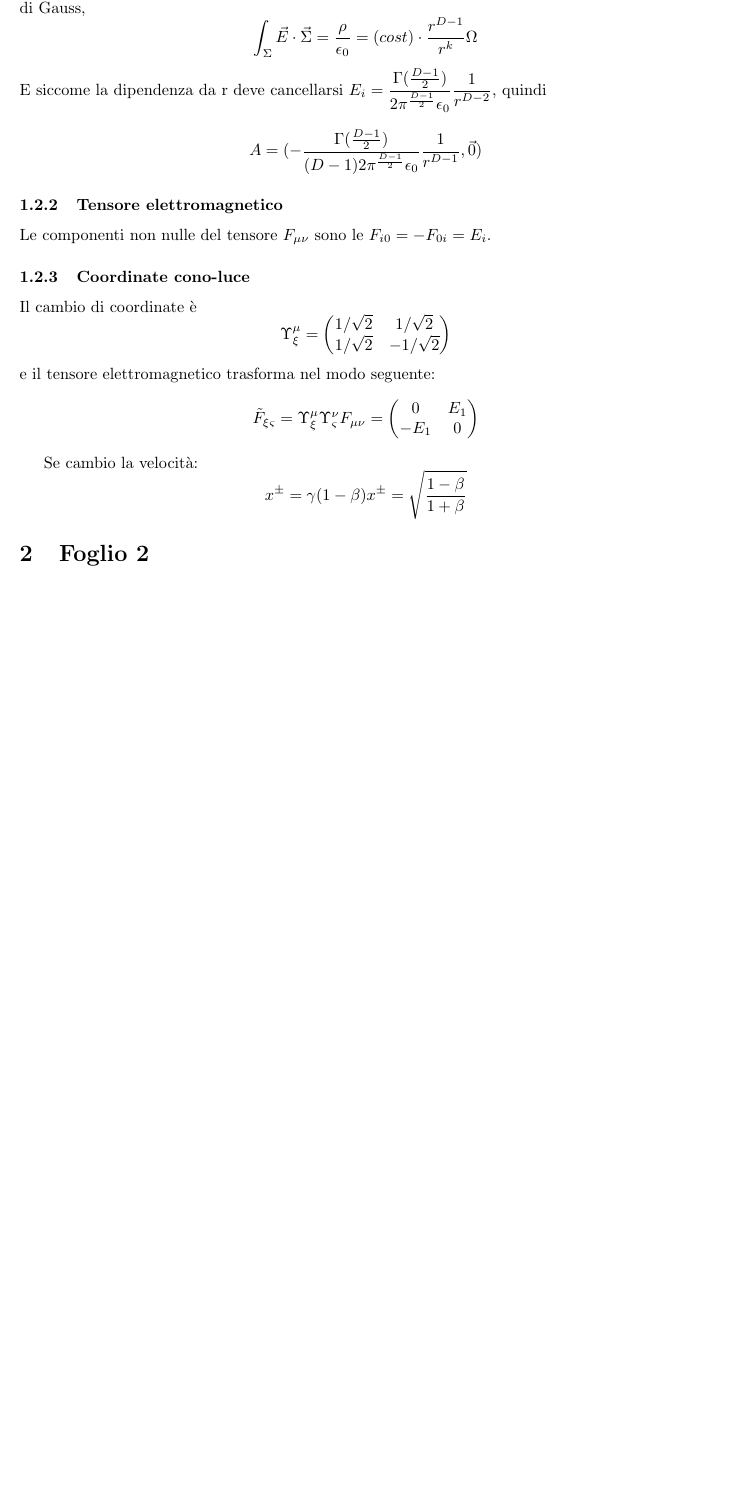
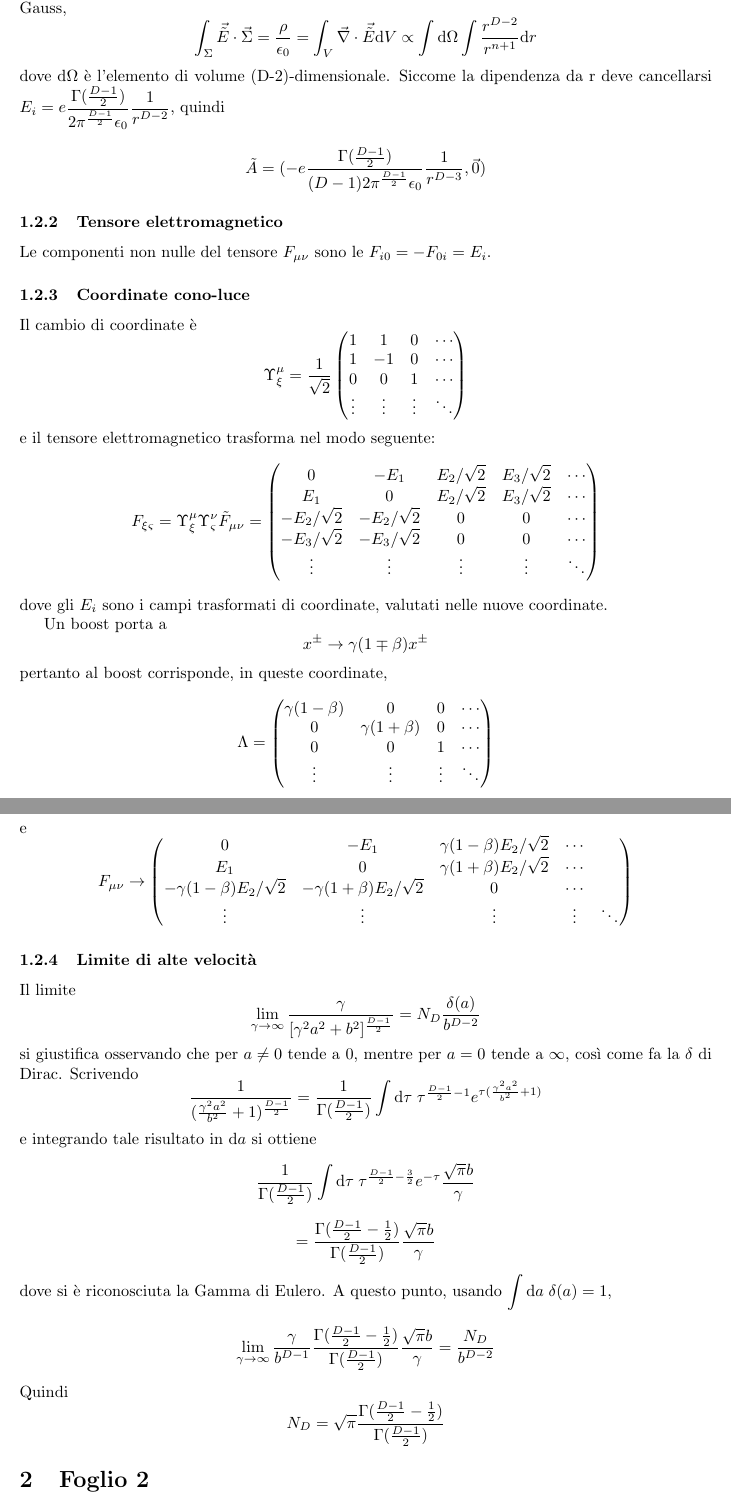
Before and after one commit to GabrieleLabanca/RG_Pesando_esercizi, a LaTeX document (risoluzione.tex, which reads source/pesando1.tex): part of page 5 of 18 before the commit and two parts of pages 5 and 6 of 19 after it, the two joined at a grey line, cut so that both start at the same text, the shorter picture padded with empty space. Compiled offline with pdfLaTeX.

Commit message:
limite foglio 1

```diff
--- a/source/pesando1.tex
+++ b/source/pesando1.tex
@@ -110,28 +110,70 @@ da cui infine
 
 \subsection{ Campo elettrico di una particella carica senza massa}
 \subsubsection{Quadripotenziale}
-Considerando la gauge in cui le componenti spaziali di $A^\mu$ sono nulle (in quanto il campo magnetico prodotto da una particella ferma \`e nullo), $A^0$ puo' essere ricavato, a meno di costanti, considerando che la sua derivata \`e il campo elettrico, che sara\`a un vettore (D-1)-dimensionale. Per il teorema di Gauss,
-\[ \int_\Sigma \vec{E}\cdot\vec{\Sigma} = \frac{\rho}{\epsilon_0} =  (cost) \cdot \frac{r^{D-1}}{r^k}\Omega \]
-E siccome la dipendenza da r deve cancellarsi \( E_i = \frac{\Gamma(\frac{D-1}{2})}{2\pi^{\frac{D-1}{2}}\epsilon_0} \frac{1}{r^{D-2}} \), quindi
-\[ A = (-\frac{\Gamma(\frac{D-1}{2})}{(D-1)2\pi^{\frac{D-1}{2}}\epsilon_0} \frac{1}{r^{D-1}},\vec{0}) \]
+Considerando la gauge in cui le componenti spaziali di $\tilde{A}^\mu$ sono nulle (in quanto il campo magnetico prodotto da una particella ferma \`e nullo), $\tilde{A}^0$ puo' essere ricavato, a meno di costanti, considerando che la sua derivata \`e il campo elettrico, che sar\`a un vettore (D-1)-dimensionale. Per il teorema di Gauss,
+\[ \int_\Sigma \vec{\tilde{E}}\cdot\vec{\Sigma} = \frac{\rho}{\epsilon_0} = \int_V \vec{\nabla}\cdot\vec{\tilde{E}} \de V \propto \int\de\Omega \int \frac{r^{D-2}}{r^{n+1}} \de r \]
+dove $\de\Omega$ \`e l'elemento di volume (D-2)-dimensionale. Siccome la dipendenza da r deve cancellarsi \( E_i = e\frac{\Gamma(\frac{D-1}{2})}{2\pi^{\frac{D-1}{2}}\epsilon_0} \frac{1}{r^{D-2}} \), quindi
+\[ \tilde{A} = (-e\frac{\Gamma(\frac{D-1}{2})}{(D-1)2\pi^{\frac{D-1}{2}}\epsilon_0} \frac{1}{r^{D-3}},\vec{0}) \]
 \subsubsection{Tensore elettromagnetico}
 Le componenti non nulle del tensore $F_{\mu\nu}$ sono le $F_{i0}=-F_{0i}=E_i$.
 
 \subsubsection{Coordinate cono-luce}
 Il cambio di coordinate \`e
 \[ \Upsilon_\xi^\mu =
+\frac{1}{\sqrt{2}}
 \begin{pmatrix}
-	1/\sqrt{2} & 1/\sqrt{2}  \\
-	1/\sqrt{2} & -1/\sqrt{2} \\
+	1 &  1 & 0 &\cdots  \\
+	1 & -1 & 0 & \cdots  \\
+	0 &  0 & 1 & \cdots \\
+	\vdots  & \vdots  & \vdots & \ddots \\
 \end{pmatrix}
 \]
-e il tensore elettromagnetico trasforma nel modo seguente:
-\[ \tilde{F}_{\xi\varsigma} = \Upsilon_\xi^\mu \Upsilon_\varsigma^\nu F_{\mu\nu} =
+ e il tensore elettromagnetico trasforma nel modo seguente:
+\[ F_{\xi\varsigma} = \Upsilon_\xi^\mu \Upsilon_\varsigma^\nu \tilde{F}_{\mu\nu} =
 \begin{pmatrix}
-	0    & E_1 \\
-	-E_1 & 0   \\
+	0             &  -E_1         & E_2/\sqrt{2}   & E_3/\sqrt{2} & \cdots \\
+	E_1           &  0            & E_2/\sqrt{2}   & E_3/\sqrt{2} & \cdots \\
+	-E_2/\sqrt{2} & -E_2/\sqrt{2} & 0              & 0            & \cdots \\
+	-E_3/\sqrt{2} & -E_3/\sqrt{2} & 0              & 0            & \cdots \\
+	\vdots        & \vdots        & \vdots         & \vdots       & \ddots \\
+\end{pmatrix}
+\]
+dove gli $E_i$ sono i campi trasformati di coordinate, valutati nelle nuove coordinate.
+
+Un boost porta a
+\[ x^{\pm} \rightarrow \gamma(1\mp\beta) x^{\pm} \]
+pertanto al boost corrisponde, in queste coordinate,
+\[ \Lambda =
+\begin{pmatrix}
+	\gamma(1-\beta) & 0               & 0      &\cdots  \\
+	0               & \gamma(1+\beta) & 0      & \cdots  \\
+	0               & 0               & 1      & \cdots \\
+	\vdots          & \vdots          & \vdots & \ddots \\
+\end{pmatrix}
+\]
+e
+\[ F_{\mu\nu} \rightarrow
+\begin{pmatrix}
+	0                             &  -E_1                & \gamma(1-\beta) E_2/\sqrt{2} & \cdots \\
+	E_1                           &  0                   & \gamma(1+\beta) E_2/\sqrt{2} & \cdots \\
+	-\gamma(1-\beta)E_2/\sqrt{2}  & -\gamma(1+\beta)E_2/\sqrt{2}       & 0           & \cdots \\
+	\vdots        & \vdots        & \vdots        & \vdots                       & \ddots \\
 \end{pmatrix}
 \]
 
-Se cambio la velocit\`a:
-\[ x^{\pm} = \gamma(1-\beta) x^{\pm} = \sqrt{\frac{1-\beta}{1+\beta}} \]
+\subsubsection{Limite di alte velocit\`a}
+Il limite
+\[ \lim_{\gamma\rightarrow\infty} \frac{\gamma}{[\gamma^2a^2+b^2]^{\frac{D-1}{2}}} = N_D \frac{\delta(a)}{b^{D-2}} \]
+si giustifica osservando che per \( a\neq0\) tende a 0, mentre per \( a=0\) tende a $\infty$, cos\`i come fa la $\delta$ di Dirac.
+Scrivendo
+\[ \frac{1}{(\frac{\gamma^2a^2}{b^2} +1)^{\frac{D-1}{2}}} = \frac{1}{\Gamma({\frac{D-1}{2}})}
+		\int \de \tau \;\tau^{\frac{D-1}{2}-1}e^{\tau(\frac{\gamma^2a^2}{b^2}+1)} \]
+e integrando tale risultato in $\de a$ si ottiene
+\[ \frac{1}{\Gamma({\frac{D-1}{2}})}
+		\int \de \tau \;\tau^{\frac{D-1}{2}-\frac{3}{2}} e^{-\tau} \frac{\sqrt{\pi}b}{\gamma} \]
+\[ = \frac{\Gamma({\frac{D-1}{2}}-\frac{1}{2})}{\Gamma({\frac{D-1}{2}})} \frac{\sqrt{\pi}b}{\gamma} \]
+dove si \`e riconosciuta la Gamma di Eulero.
+A questo punto, usando \( \int \de a \; \delta(a) = 1 \),
+\[ \lim_{\gamma\rightarrow\infty} \frac{\gamma}{b^{D-1}} \frac{\Gamma({\frac{D-1}{2}}-\frac{1}{2})}{\Gamma({\frac{D-1}{2}})} \frac{\sqrt{\pi}b}{\gamma} = \frac{N_D}{b^{D-2}} \]
+Quindi
+\[ N_D = \sqrt{\pi} \frac{\Gamma({\frac{D-1}{2}}-\frac{1}{2})}{\Gamma({\frac{D-1}{2}})} \]
```
Also changed, not shown: Labanca_Esercizi.pdf, risoluzione.pdf, 5 other files.
